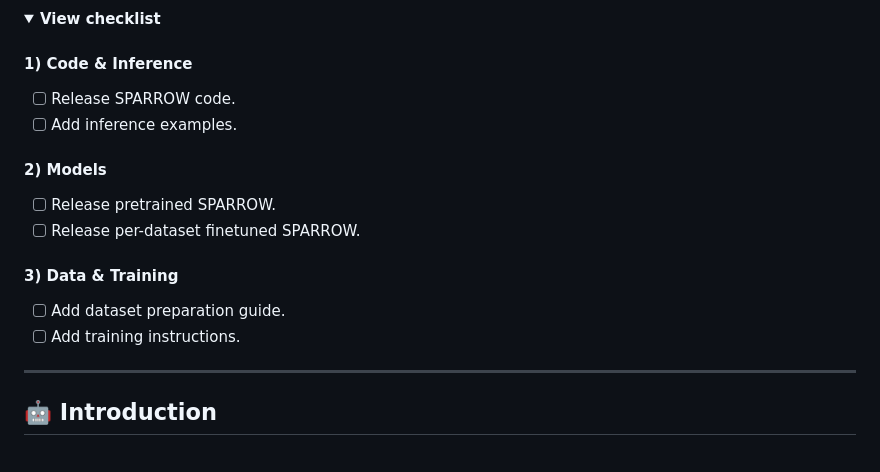
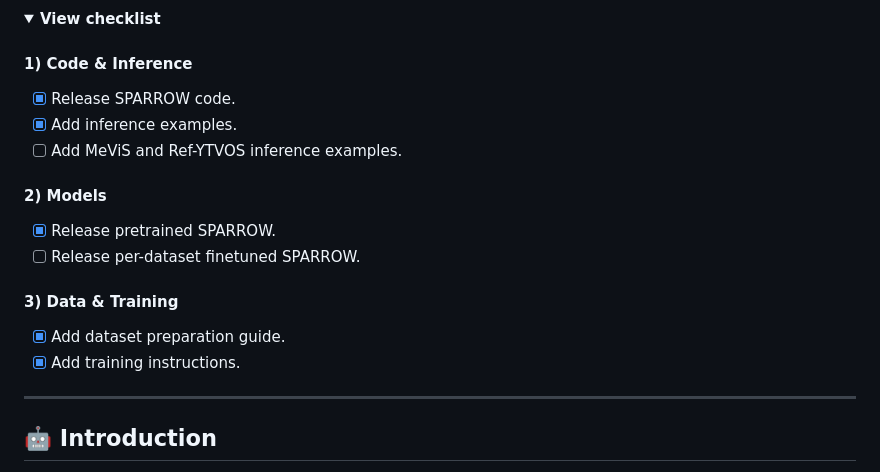
Before and after one commit to RISys-Lab/SPARROW, a Markdown page: README.md, the part around the change. Rendered like a GitHub page; folded sections open.

```diff
--- a/README.md
+++ b/README.md
@@ -42,16 +42,17 @@ We are releasing SPARROW code, models, and datasets. Track our progress here:
   <summary><b>View checklist</b></summary>
 
 #### 1) Code & Inference
-- [ ] Release SPARROW code.
-- [ ] Add inference examples.
+- [x] Release SPARROW code.
+- [x] Add inference examples.
+- [ ] Add MeViS and Ref-YTVOS inference examples.
 
 #### 2) Models
-- [ ] Release pretrained SPARROW.
+- [x] Release pretrained SPARROW.
 - [ ] Release per-dataset finetuned SPARROW.
 
 #### 3) Data & Training
-- [ ] Add dataset preparation guide.
-- [ ] Add training instructions.
+- [x] Add dataset preparation guide.
+- [x] Add training instructions.
 
 </details>
 
```
